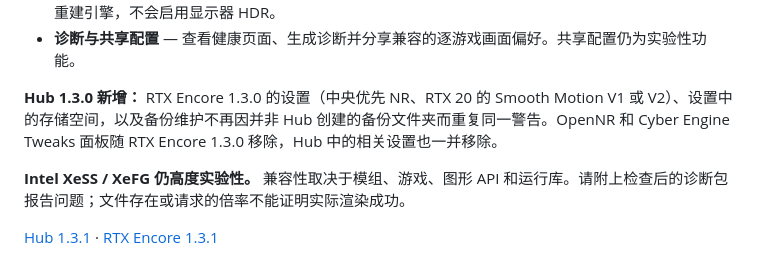
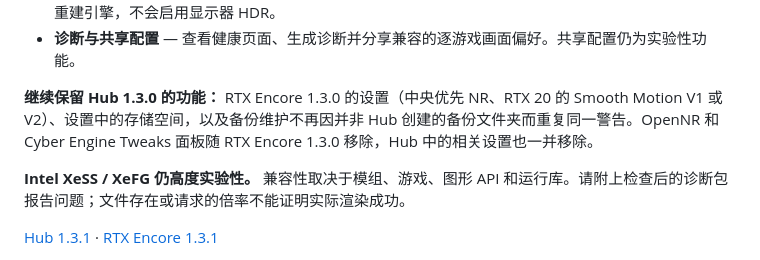
Before and after one commit to SilyNoMeta/rtx-encore-hub, a Markdown page: README.zh-CN.md, the part around the change. GitHub-like rendering.

Commit message:
Keep the current Hub release prominent in the READMEs
Co-authored-by: Codex <codex@openai.com>

```diff
--- a/README.zh-CN.md
+++ b/README.zh-CN.md
@@ -41,7 +41,7 @@
 - **逐轮 NR 与 HDR 输入** — 分别设置最多四轮 NR，或继承全局风格。共用 HDR 输入与曝光设置跟随所选重建引擎，不会启用显示器 HDR。
 - **诊断与共享配置** — 查看健康页面、生成诊断并分享兼容的逐游戏画面偏好。共享配置仍为实验性功能。
 
-**Hub 1.3.0 新增：** RTX Encore 1.3.0 的设置（中央优先 NR、RTX 20 的 Smooth Motion V1 或 V2）、设置中的存储空间，以及备份维护不再因并非 Hub 创建的备份文件夹而重复同一警告。OpenNR 和 Cyber Engine Tweaks 面板随 RTX Encore 1.3.0 移除，Hub 中的相关设置也一并移除。
+**继续保留 Hub 1.3.0 的功能：** RTX Encore 1.3.0 的设置（中央优先 NR、RTX 20 的 Smooth Motion V1 或 V2）、设置中的存储空间，以及备份维护不再因并非 Hub 创建的备份文件夹而重复同一警告。OpenNR 和 Cyber Engine Tweaks 面板随 RTX Encore 1.3.0 移除，Hub 中的相关设置也一并移除。
 
 **Intel XeSS / XeFG 仍高度实验性。** 兼容性取决于模组、游戏、图形 API 和运行库。请附上检查后的诊断包报告问题；文件存在或请求的倍率不能证明实际渲染成功。
 
```
Also changed, not shown: README.fr.md (+1 -1 lines), README.md (+1 -1 lines).
